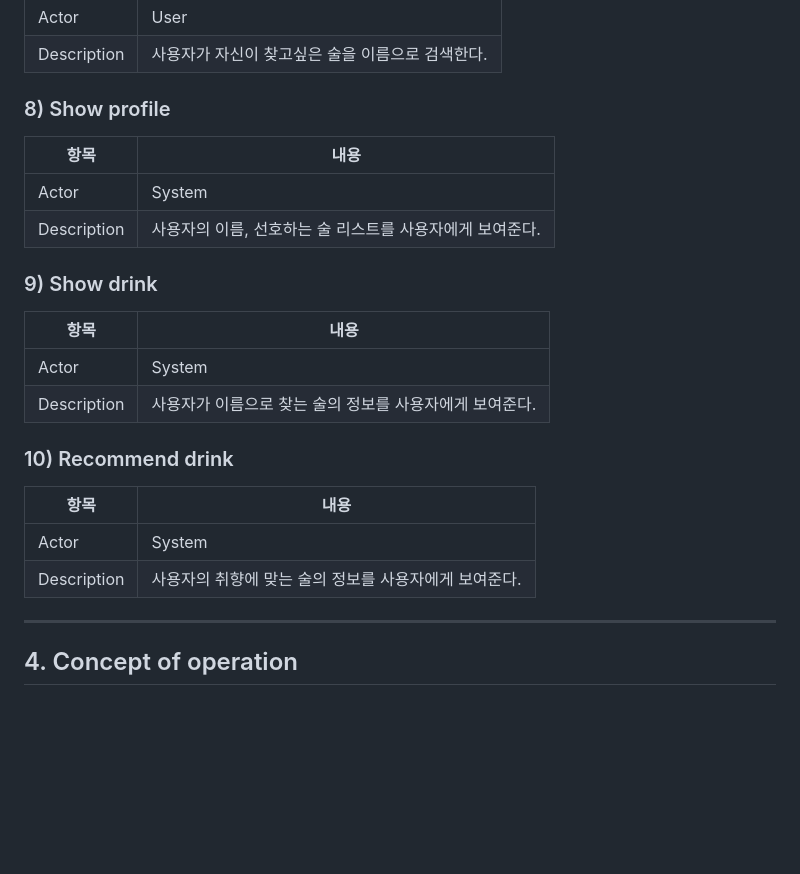
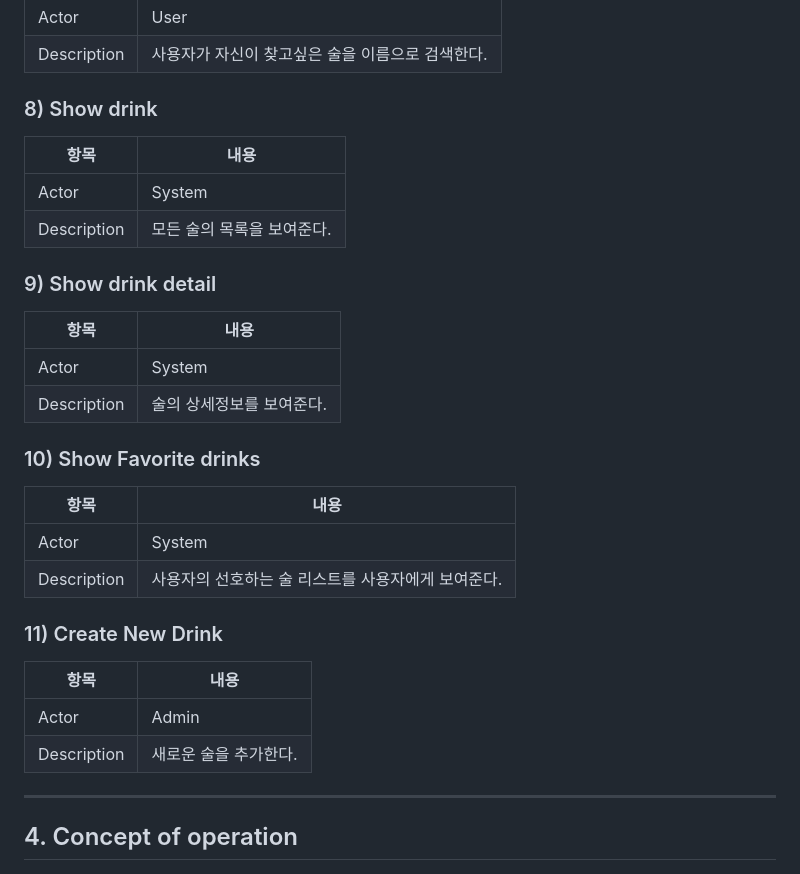
Before and after one commit to 2-C-Young/OSS_Project_22212022, a Markdown page: Conceptualization_[22212022_이시영].md, the part around one of its changes. Rendered like a GitHub page; blank space fills up the shorter version.

```diff
--- a/Conceptualization_[22212022_이시영].md
+++ b/Conceptualization_[22212022_이시영].md
@@ -125,26 +126,33 @@
 | Actor | User |
 | Description | 사용자가 자신이 찾고싶은 술을 이름으로 검색한다. |
 
-### 8) Show profile
+### 8) Show drink
 
 | 항목 | 내용 |
 |---|---|
 | Actor | System |
-| Description | 사용자의 이름, 선호하는 술 리스트를 사용자에게 보여준다. |
+| Description | 모든 술의 목록을 보여준다. |
 
-### 9) Show drink
+### 9) Show drink detail
 
 | 항목 | 내용 |
 |---|---|
 | Actor | System |
-| Description | 사용자가 이름으로 찾는 술의 정보를 사용자에게 보여준다. |
+| Description | 술의 상세정보를 보여준다. |
 
-### 10) Recommend drink
+### 10) Show Favorite drinks
 
 | 항목 | 내용 |
 |---|---|
 | Actor | System |
-| Description | 사용자의 취향에 맞는 술의 정보를 사용자에게 보여준다. |
+| Description | 사용자의 선호하는 술 리스트를 사용자에게 보여준다. |
+
+### 11) Create New Drink
+
+| 항목 | 내용 |
+|---|---|
+| Actor | Admin |
+| Description | 새로운 술을 추가한다. |
 
 ---
 
```
Also changed, not shown: other parts of Conceptualization_[22212022_이시영].md (+26 -16 lines).
